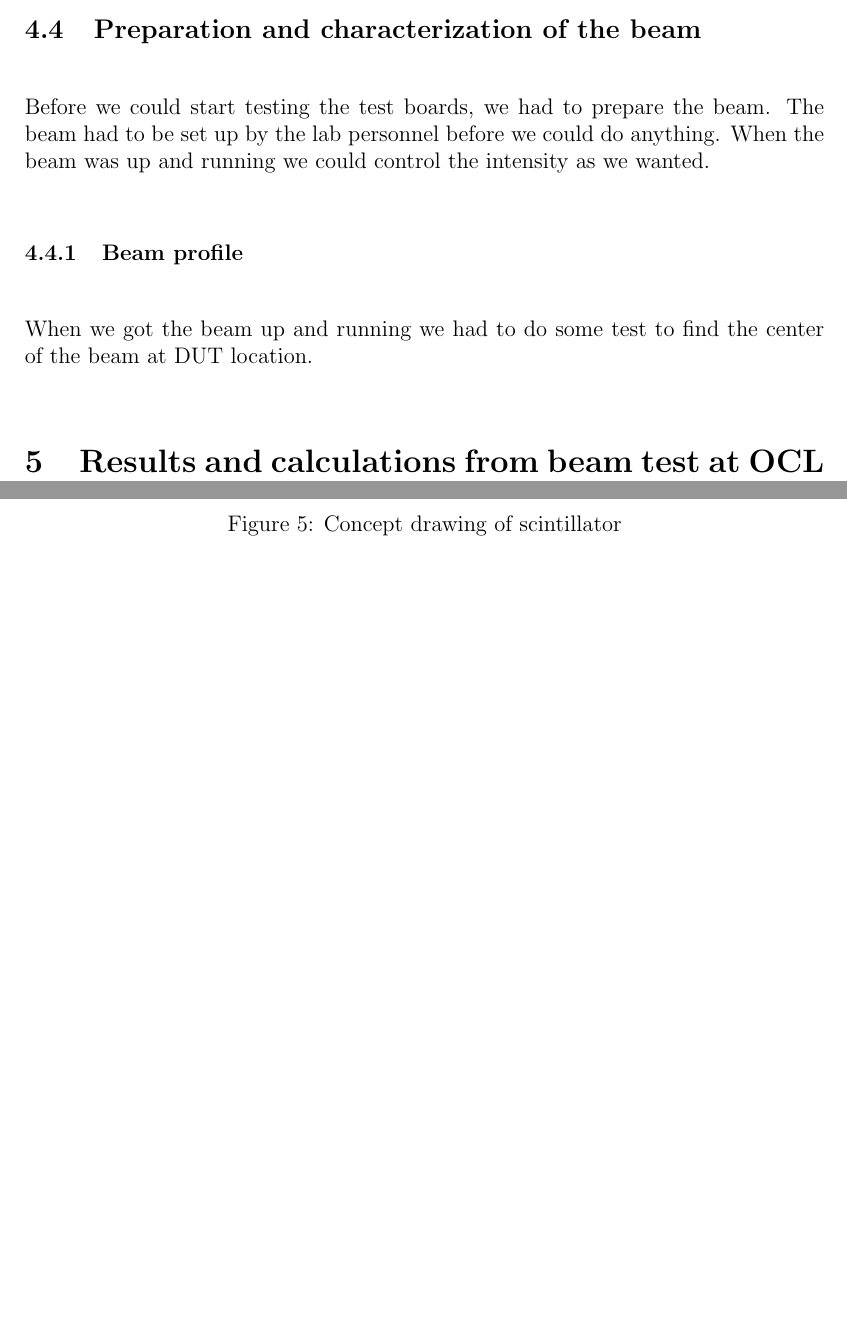
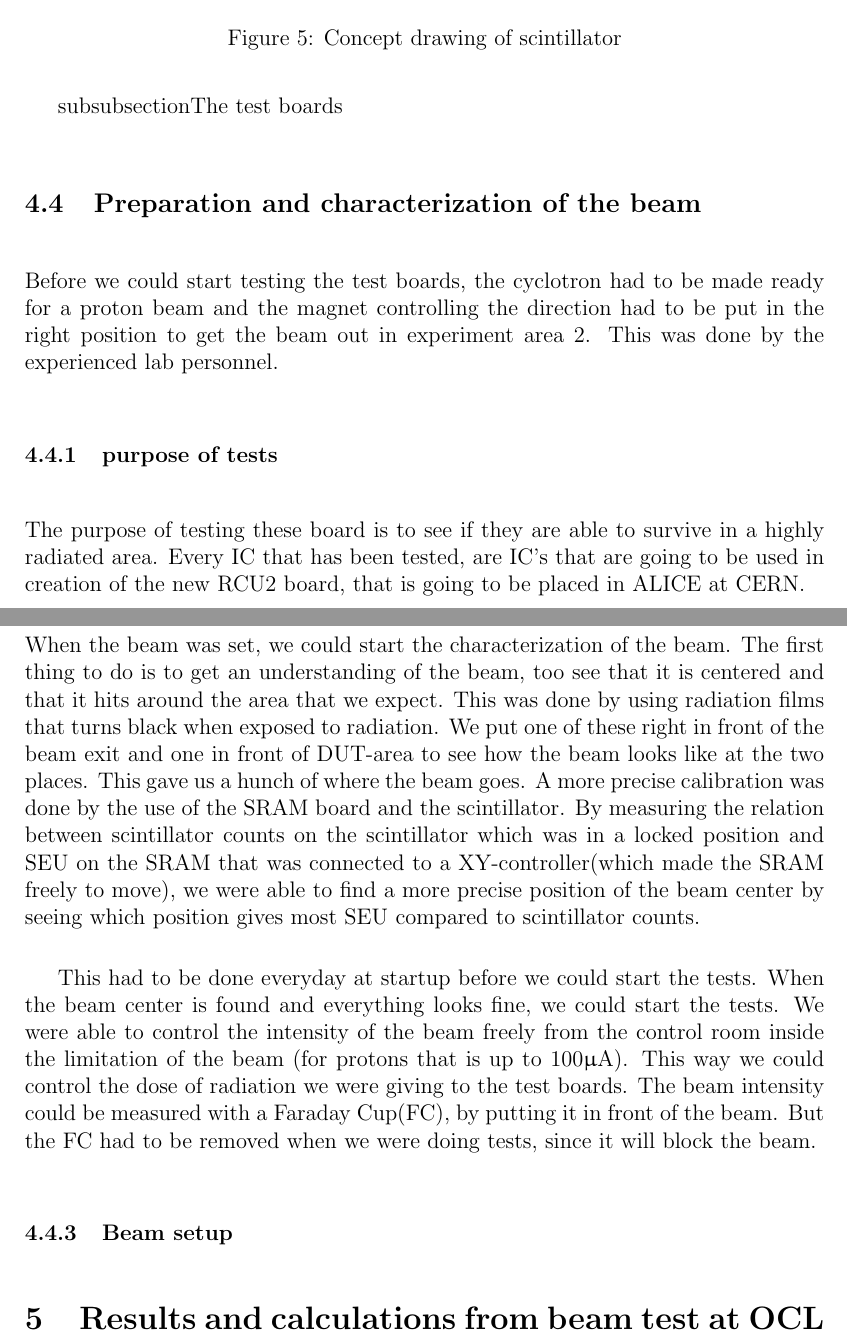
Before and after one commit to Ingis/Master_thesis, a LaTeX thesis (Master_thesis_Inge_Nikolai_Torsvik.tex): two parts of pages 10 and 11 of 11 before the commit and two parts of pages 11 and 12 of 12 after it, joined at a grey line, cut so that both start at the same text, the shorter picture padded with empty space. Compiled offline with pdfLaTeX; the source files are stored in an older character set and shown here as Unicode.

Commit message:
changes to thesis

```diff
--- a/Master_thesis_Inge_Nikolai_Torsvik.tex
+++ b/Master_thesis_Inge_Nikolai_Torsvik.tex
@@ -215,10 +212,36 @@ The detection of ionizing radiation by the scintillation light produced in certa
   \label{scintillator}
 \end{figure}
 
+\newpage
+
+\\subsubsection{The test boards}
+
+
 \subsection{Preparation and characterization of the beam}
-Before we could start testing the test boards, we had to prepare the beam. The beam had to be set up by the lab personnel before we could do anything. When the beam was up and running we could control the intensity as we wanted.
-\subsubsection{Beam profile}
-When we got the beam up and running we had to do some test to find the center of the beam at DUT location.
+Before we could start testing the test boards, the cyclotron had to be made ready for a proton beam and the magnet controlling the direction had to be put in the right position to get the beam out in experiment area 2. This was done by the experienced lab personnel.
+
+\subsubsection{purpose of tests}
+The purpose of testing these board is to see if they are able to survive in a highly radiated area.
+Every IC that has been tested, are IC's that are going to be used in creation of the new RCU2 board, that is going to be placed in ALICE at CERN.
+
+
+\subsubsection{Beam setup}
+When the beam was set, we could start the characterization of the beam.
+The first thing to do is to get an understanding of the beam,
+too see that it is centered and that it hits around the area that we expect.
+This was done by using radiation films that turns black when exposed to radiation.
+We put one of these right in front of the beam exit and one in front of DUT-area to see how the beam looks like at the two places.
+This gave us a hunch of where the beam goes. A more precise calibration was done by the use of the SRAM board and the scintillator.
+By measuring the relation between scintillator counts on the scintillator which was in a locked position and SEU on the SRAM that was connected to a XY-controller(which made the SRAM freely to move), we were able to find a more precise position of the beam center by seeing which position gives most SEU compared to scintillator counts.
+
+This had to be done everyday at startup before we could start the tests.
+When the beam center is found and everything looks fine, we could start the tests. We were able to control the intensity of the beam freely from the control room inside the limitation of the beam (for protons that is up to 100$\micro\ampere$). This way we could control the dose of radiation we were giving to the test boards. The beam intensity could be measured with a Faraday Cup(FC), by putting it in front of the beam. But the FC had to be removed when we were doing tests, since it will block the beam.
+
+\subsubsection{Beam setup}
+
+
 \section{Results and calculations from beam test at OCL}
 
+
+
 \end{document}
```
Also changed, not shown: Master_thesis_Inge_Nikolai_Torsvik.tex (31 more changed lines), 3 other files.
